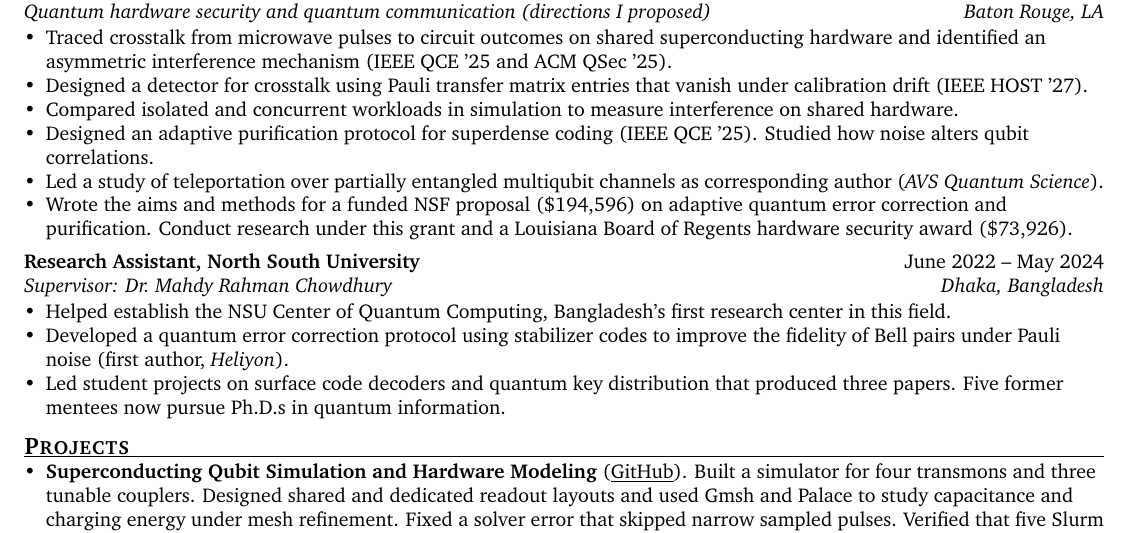
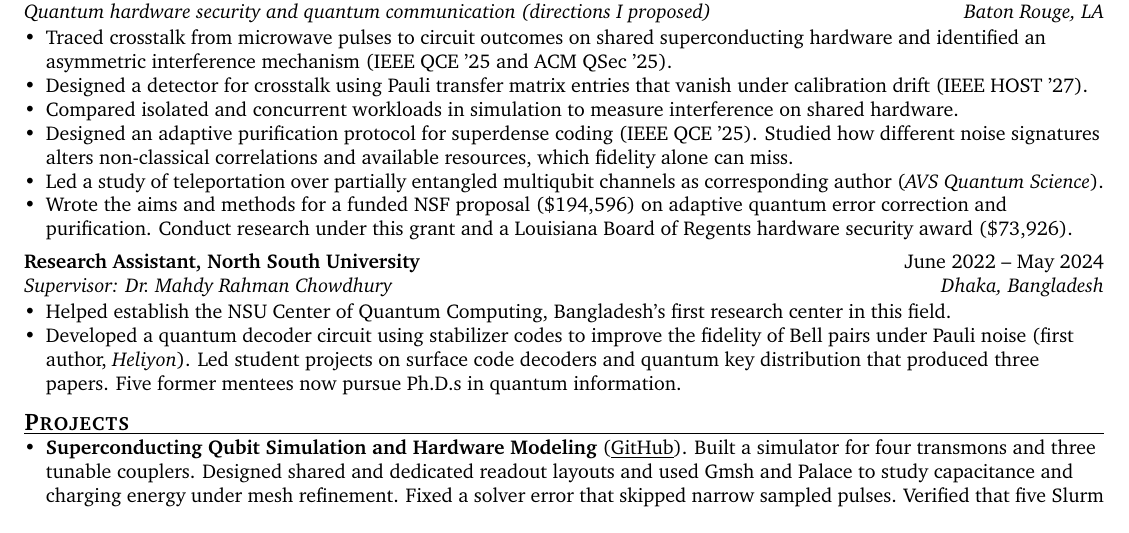
Before and after one commit to syedshubha/Academic_CV, a LaTeX CV (Resume_Shubha.tex): part of the page, cut so that both start at the same text. Compiled offline with pdfLaTeX.

Commit message:
Update resume from Overleaf

```diff
--- a/Resume_Shubha.tex
+++ b/Resume_Shubha.tex
@@ -83,7 +83,7 @@ Ph.D. student in Computer Science working on \textbf{quantum hardware security}
   \item Traced crosstalk from microwave pulses to circuit outcomes on shared superconducting hardware and identified an asymmetric interference mechanism (IEEE QCE '25 and ACM QSec '25).
   \item Designed a detector for crosstalk using Pauli transfer matrix entries that vanish under calibration drift (IEEE HOST '27).
   \item Compared isolated and concurrent workloads in simulation to measure interference on shared hardware.
-  \item Designed an adaptive purification protocol for superdense coding (IEEE QCE '25). Studied how noise alters qubit correlations.
+  \item Designed an adaptive purification protocol for superdense coding (IEEE QCE '25). Studied how different noise signatures alters non-classical correlations and available resources, which fidelity alone can miss.
   \item Led a study of teleportation over partially entangled multiqubit channels as corresponding author (\textit{AVS Quantum Science}).
   \item Wrote the aims and methods for a funded NSF proposal (\$194,596) on adaptive quantum error correction and purification. Conduct research under this grant and a Louisiana Board of Regents hardware security award (\$73,926).
 \end{itemize}
@@ -93,8 +93,7 @@ Ph.D. student in Computer Science working on \textbf{quantum hardware security}
 \vspace{-2pt}
 \begin{itemize}
   \item Helped establish the NSU Center of Quantum Computing, Bangladesh's first research center in this field.
-  \item Developed a quantum error correction protocol using stabilizer codes to improve the fidelity of Bell pairs under Pauli noise (first author, \textit{Heliyon}).
-  \item Led student projects on surface code decoders and quantum key distribution that produced three papers. Five former mentees now pursue Ph.D.s in quantum information.
+  \item Developed a quantum decoder circuit using stabilizer codes to improve the fidelity of Bell pairs under Pauli noise (first author, \textit{Heliyon}). Led student projects on surface code decoders and quantum key distribution that produced three papers. Five former mentees now pursue Ph.D.s in quantum information.
 \end{itemize}
 
 %---------- Projects ----------
```
